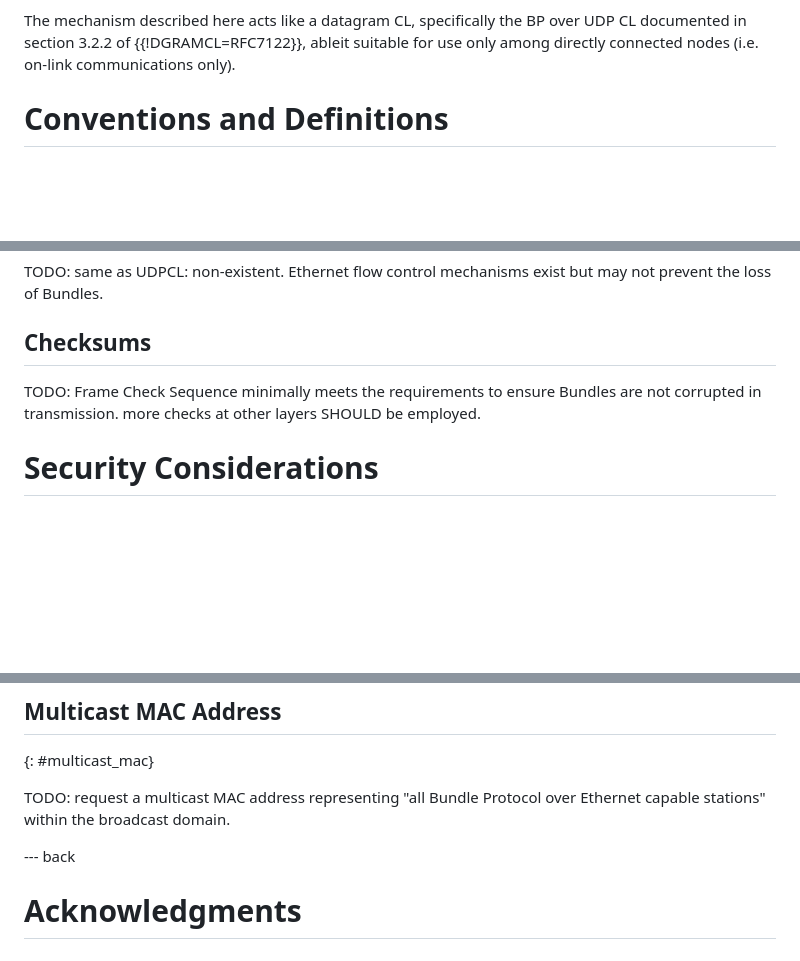
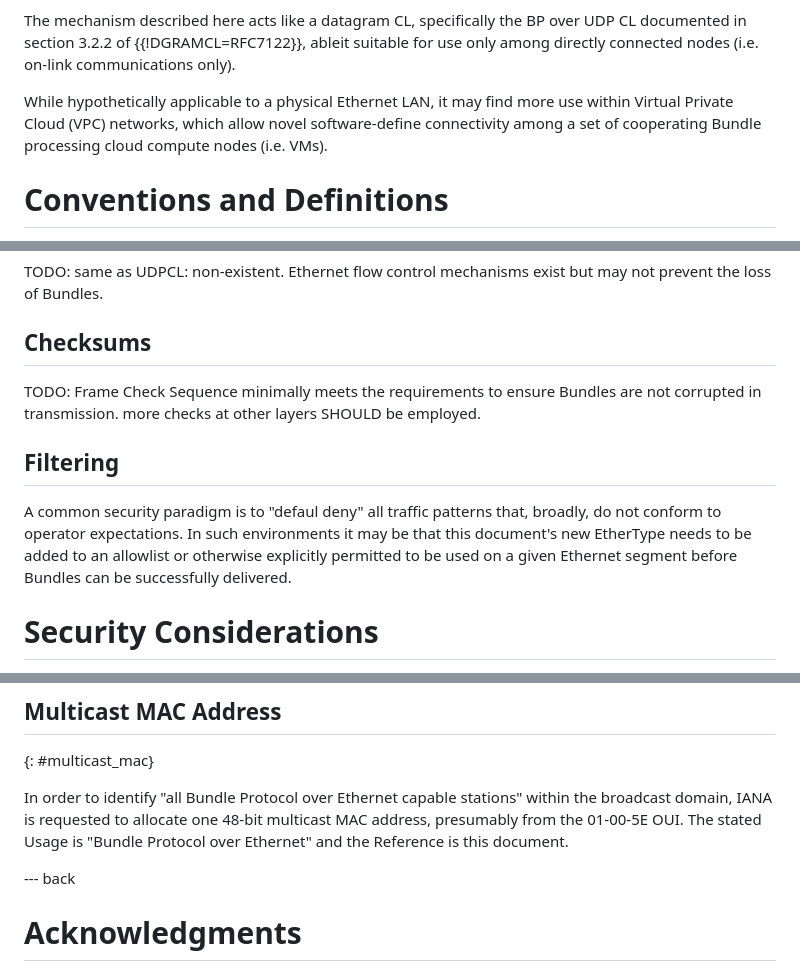
Before and after one commit to ekline/draft-dtn-ethernet, a Markdown page: draft-ek-dtn-ethernet.md, 3 parts joined by grey strips. GitHub-like rendering; blank space fills up the shorter version.

Commit message:
More closing out of todos

```diff
--- a/draft-ek-dtn-ethernet.md
+++ b/draft-ek-dtn-ethernet.md
@@ -63,7 +63,10 @@ BP over UDP CL documented in section 3.2.2 of {{!DGRAMCL=RFC7122}},
 ableit suitable for use only among directly connected nodes
 (i.e. on-link communications only).
 
-<!-- XXX mention cloud networks/virtual ethernet networks -->
+While hypothetically applicable to a physical Ethernet LAN, it may find
+more use within Virtual Private Cloud (VPC) networks, which allow novel
+software-define connectivity among a set of cooperating Bundle processing
+cloud compute nodes (i.e. VMs).
 
 # Conventions and Definitions
 
@@ -173,6 +176,14 @@ TODO: Frame Check Sequence minimally meets the requirements to ensure
 Bundles are not corrupted in transmission.  more checks at other
 layers SHOULD be employed.
 
+## Filtering
+
+A common security paradigm is to "defaul deny" all traffic patterns that,
+broadly, do not conform to operator expectations.  In such environments it
+may be that this document's new EtherType needs to be added to an allowlist
+or otherwise explicitly permitted to be used on a given Ethernet segment
+before Bundles can be successfully delivered.
+
 # Security Considerations
 
 TODO Security
@@ -195,8 +206,10 @@ Ethernet (BPoE).
 ## Multicast MAC Address
 {: #multicast_mac}
 
-TODO: request a multicast MAC address representing "all Bundle Protocol over
-Ethernet capable stations" within the broadcast domain.
+In order to identify "all Bundle Protocol over Ethernet capable stations"
+within the broadcast domain, IANA is requested to allocate one 48-bit
+multicast MAC address, presumably from the 01‑00‑5E OUI.  The stated
+Usage is "Bundle Protocol over Ethernet" and the Reference is this document.
 
 --- back
 
```
Also changed, not shown: other parts of draft-ek-dtn-ethernet.md (+2 -2 lines).
